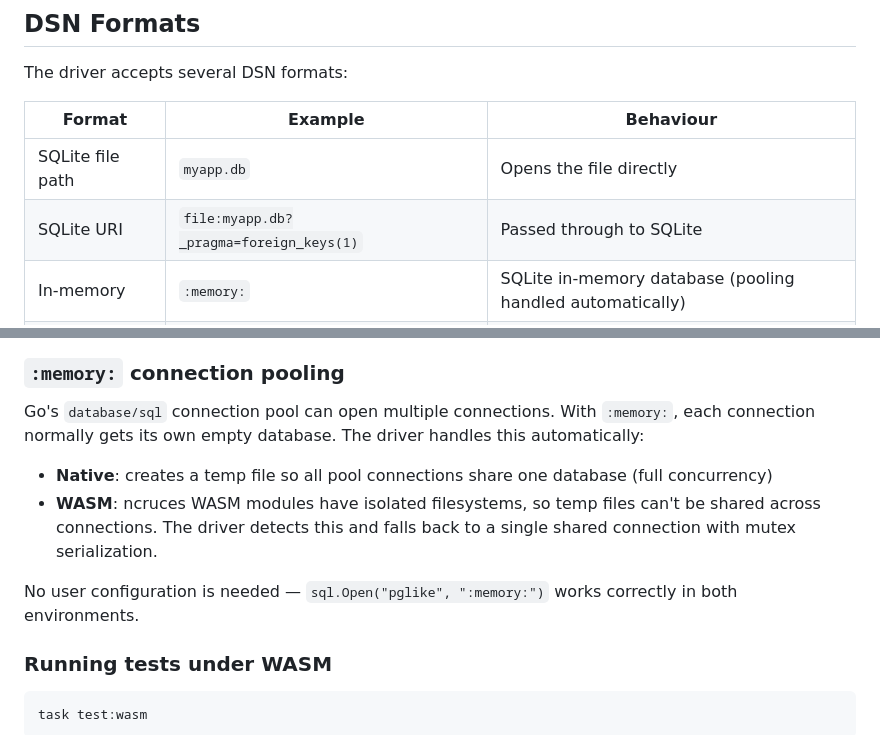
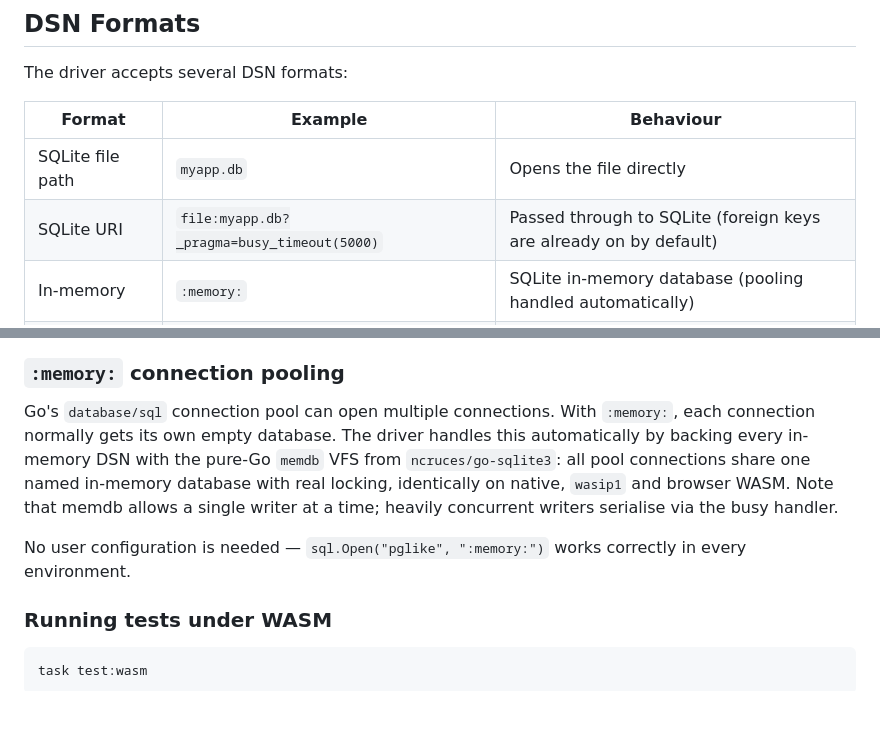
Before and after one commit to drummonds/go-postgres, a Markdown page: README.md, 2 parts joined by grey strips. Drawn GitHub-style; blank space fills up the shorter version.

```diff
--- a/README.md
+++ b/README.md
@@ -74,7 +74,7 @@ The driver accepts several DSN formats:
 | Format | Example | Behaviour |
 |--------|---------|-----------|
 | SQLite file path | `myapp.db` | Opens the file directly |
-| SQLite URI | `file:myapp.db?_pragma=foreign_keys(1)` | Passed through to SQLite |
+| SQLite URI | `file:myapp.db?_pragma=busy_timeout(5000)` | Passed through to SQLite (foreign keys are already on by default) |
 | In-memory | `:memory:` | SQLite in-memory database (pooling handled automatically) |
 | PostgreSQL URL | `postgres://user:pass@localhost/myapp` | Extracts `myapp` as filename `myapp.db` |
 | PG key=value | `host=localhost dbname=myapp` | Extracts `myapp` as filename `myapp.db` |
@@ -192,12 +192,9 @@ The driver works under `GOOS=wasip1 GOARCH=wasm`. The underlying SQLite engine (
 
 ### `:memory:` connection pooling
 
-Go's `database/sql` connection pool can open multiple connections. With `:memory:`, each connection normally gets its own empty database. The driver handles this automatically:
+Go's `database/sql` connection pool can open multiple connections. With `:memory:`, each connection normally gets its own empty database. The driver handles this automatically by backing every in-memory DSN with the pure-Go `memdb` VFS from `ncruces/go-sqlite3`: all pool connections share one named in-memory database with real locking, identically on native, `wasip1` and browser WASM. Note that memdb allows a single writer at a time; heavily concurrent writers serialise via the busy handler.
 
-- **Native**: creates a temp file so all pool connections share one database (full concurrency)
-- **WASM**: ncruces WASM modules have isolated filesystems, so temp files can't be shared across connections. The driver detects this and falls back to a single shared connection with mutex serialization.
-
-No user configuration is needed — `sql.Open("pglike", ":memory:")` works correctly in both environments.
+No user configuration is needed — `sql.Open("pglike", ":memory:")` works correctly in every environment.
 
 ### Running tests under WASM
 
```
Also changed, not shown: CHANGELOG.md (+7 -0 lines), RESEARCH.md (+6 -5 lines).
